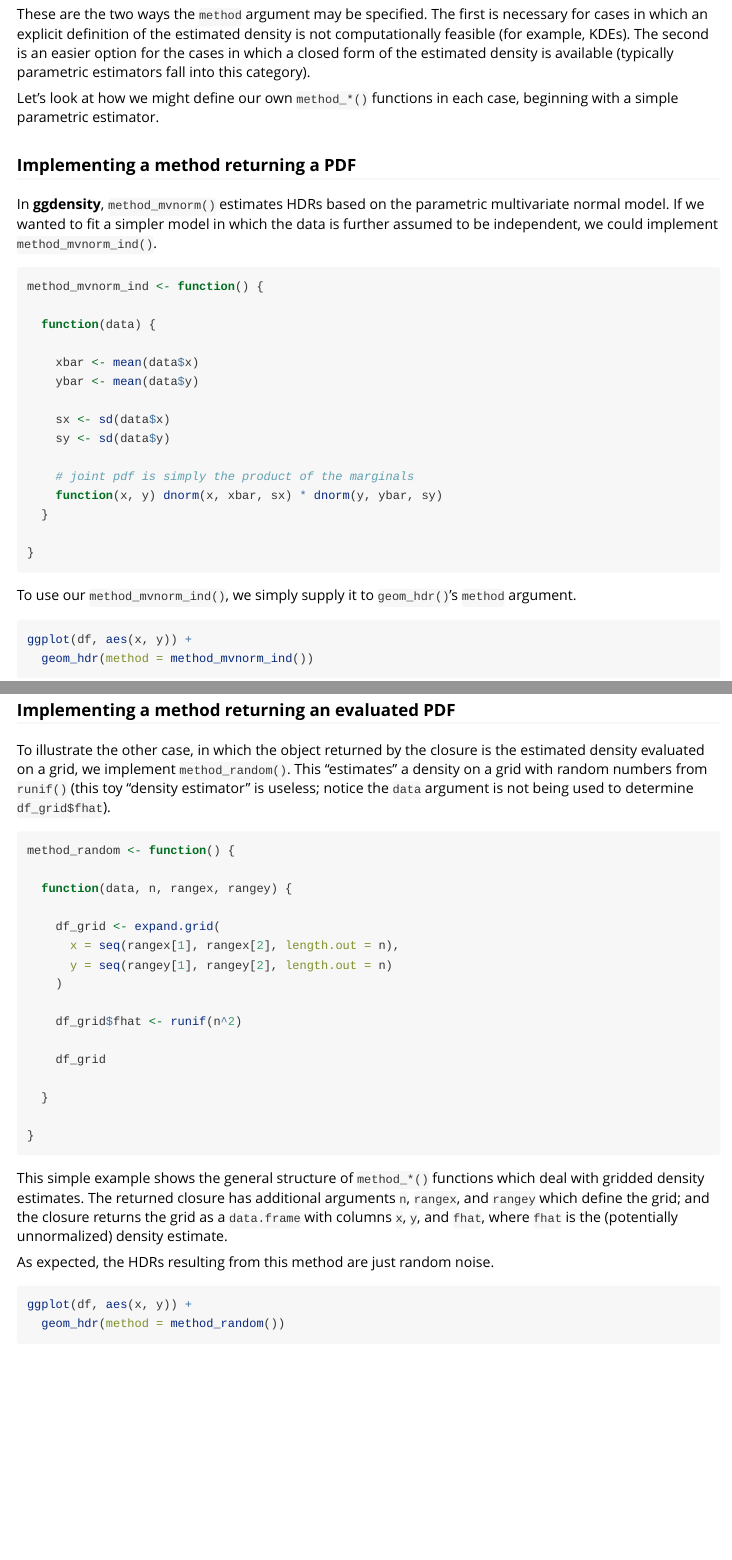
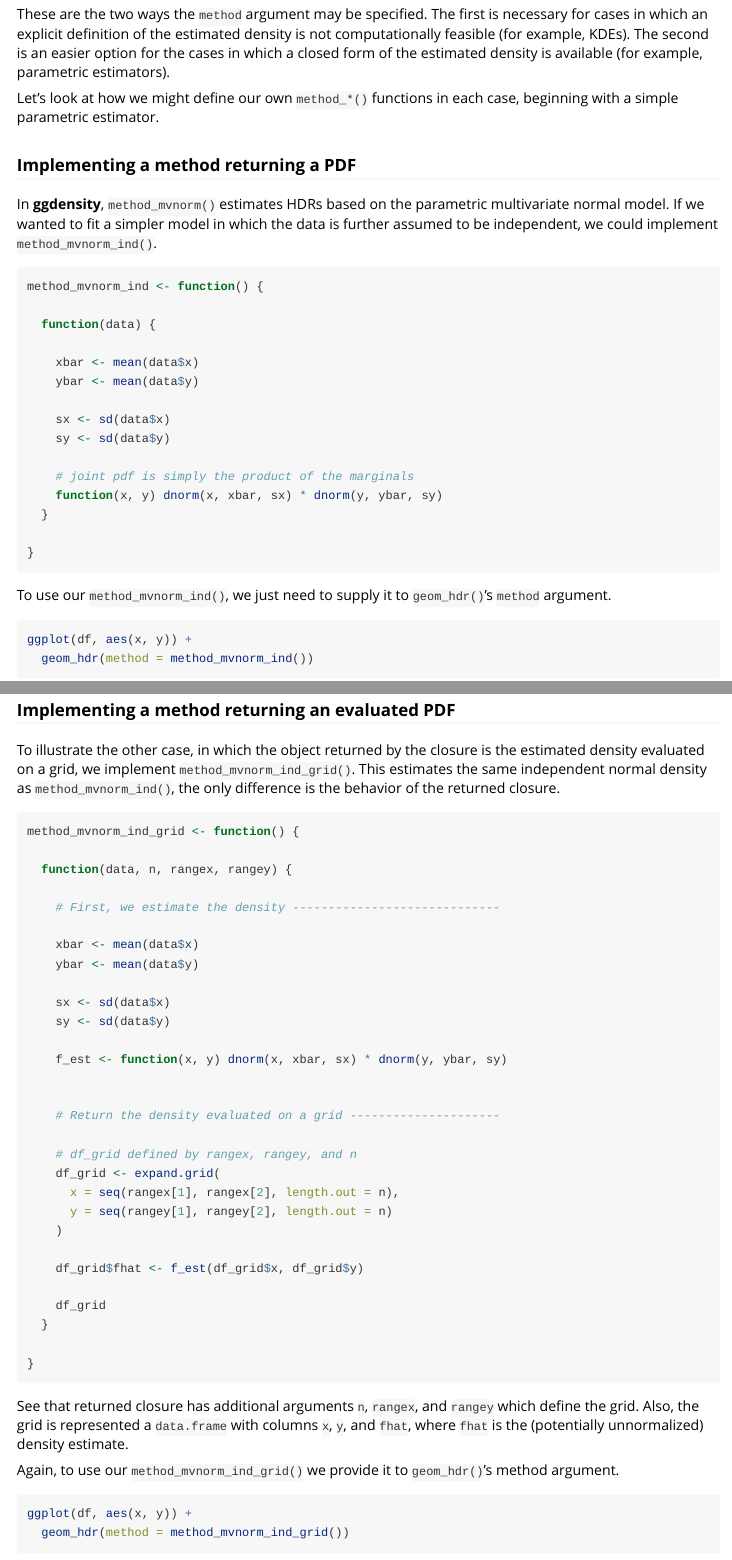
Before and after one commit to jamesotto852/ggdensity, an R Markdown document (vignettes/method.Rmd): the page in a window 1100 px wide, from 5580 px down, and a second part further down, joined at a grey line. Rendered offline with R 4.5, knitr and Pandoc, with nearby package versions; some code elsewhere in the file could not run offline; common packages that the code uses without loading them are loaded.

Commit message:
Swap 2d grid example in vignette (random -> normal)

````diff
--- a/vignettes/method.Rmd
+++ b/vignettes/method.Rmd
@@ -211,7 +211,7 @@ These are the two ways the `method` argument may be specified.
 The first is necessary for cases in which an explicit definition of the estimated density is not computationally feasible
 (for example, KDEs).
 The second is an easier option for the cases in which a closed form of the estimated density is available
-(typically parametric estimators fall into this category).
+(for example, parametric estimators).
 
 Let's look at how we might define our own `method_*()` functions in each case,
 beginning with a simple parametric estimator.
@@ -240,14 +240,14 @@ method_mvnorm_ind <- function() {
 }
 ```
 
-To use our `method_mvnorm_ind()`, we simply supply it to `geom_hdr()`'s `method` argument.
+To use our `method_mvnorm_ind()`, we just need to supply it to `geom_hdr()`'s `method` argument.
 ```{r}
 ggplot(df, aes(x, y)) +
   geom_hdr(method = method_mvnorm_ind())
 ```
 
 If we transform our data to have non-zero covariance
-we still see the major and minor axes of the contours coincide exactly with the plot axes---exactly
+we still see the major and minor axes of the contours coincide with the plot axes---exactly
 what we would expect with this (incorrectly) constrained model.
 
 ```{r}
@@ -326,40 +326,60 @@ It is the `scales` that need adjusting, not anything related to the `method` arg
 
 ### Implementing a method returning an evaluated PDF
 
-To illustrate the other case, in which the object returned by the closure is the estimated density evaluated on a grid, we implement `method_random()`.
-This "estimates" a density on a grid with random numbers from `runif()`
-(this toy "density estimator" is useless; notice the `data` argument is not being used to determine `df_grid$fhat`).
+To illustrate the other case, in which the object returned by the closure is the estimated density evaluated on a grid, we implement `method_mvnorm_ind_grid()`.
+This estimates the same independent normal density as `method_mvnorm_ind()`,
+the only difference is the behavior of the returned closure.
 
 ```{r}
-method_random <- function() {
+method_mvnorm_ind_grid <- function() {
 
   function(data, n, rangex, rangey) {
 
+    # First, we estimate the density -----------------------------
+
+    xbar <- mean(data$x)
+    ybar <- mean(data$y)
+
+    sx <- sd(data$x)
+    sy <- sd(data$y)
+
+    f_est <- function(x, y) dnorm(x, xbar, sx) * dnorm(y, ybar, sy)
+
+
+    # Return the density evaluated on a grid ---------------------
+
+    # df_grid defined by rangex, rangey, and n
     df_grid <- expand.grid(
       x = seq(rangex[1], rangex[2], length.out = n),
       y = seq(rangey[1], rangey[2], length.out = n)
     )
 
-    df_grid$fhat <- runif(n^2)
+    df_grid$fhat <- f_est(df_grid$x, df_grid$y)
 
     df_grid
-
   }
 
 }
-
 ```
 
-This simple example shows the general structure of `method_*()` functions which deal with gridded density estimates.
-The returned closure has additional arguments `n`, `rangex`, and `rangey` which define the grid;
-and the closure returns the grid as a `data.frame` with columns `x`, `y`, and `fhat`, where `fhat` is the (potentially unnormalized) density estimate.
+See that returned closure has additional arguments `n`, `rangex`, and `rangey` which define the grid.
+Also, the grid is represented  a `data.frame` with columns `x`, `y`, and `fhat`, where `fhat` is the (potentially unnormalized) density estimate.
 
-As expected, the HDRs resulting from this method are just random noise.
+Again, to use our `method_mvnorm_ind_grid()` we provide it to `geom_hdr()`’s method argument.
 
 ```{r}
 ggplot(df, aes(x, y)) +
-  geom_hdr(method = method_random())
+  geom_hdr(method = method_mvnorm_ind_grid())
 ```
+
+Like we saw in the previous example, we could prevent the HDRs from being "cut off" by specifying either the `x/ylim` arguments in `geom_hdr()` or
+by setting a larger range in `scale_x/y_continuous()`.
+
+<!-- While we can represent this simple density estimator as either a function or grid, -->
+<!-- there are many cases where it is not possible to represent estimators as functions in R. -->
+<!-- For example, the previously discussed `method_kde()` demands a grid representation--the -->
+<!-- underlying tool (`MASS::kde2d()`) represents the estimated density as a grid. -->
+
 
 ## The `method_*_1d()` functions
 
````
Also changed, not shown: vignettes/method.Rmd (4 more changed lines).
